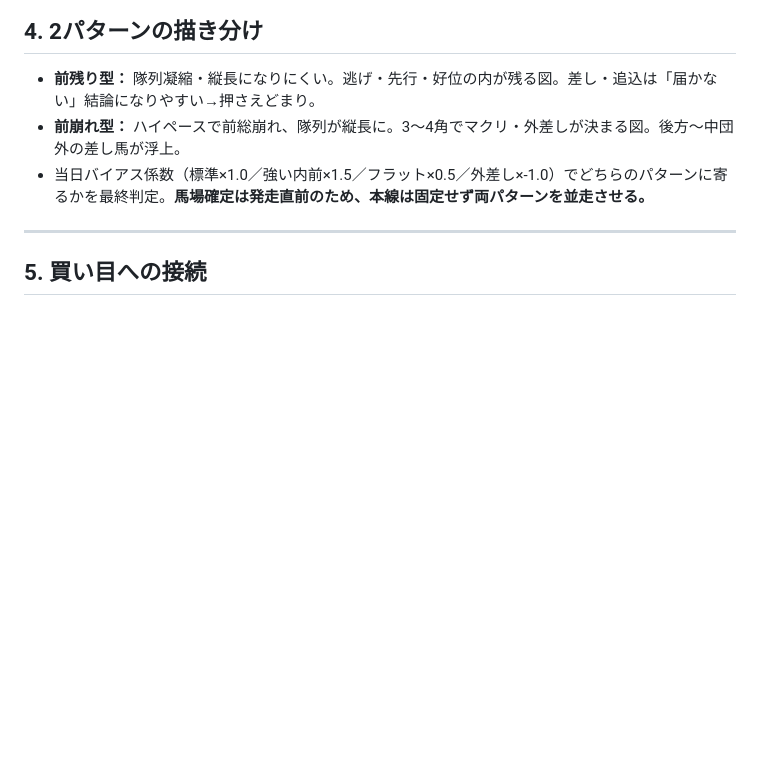
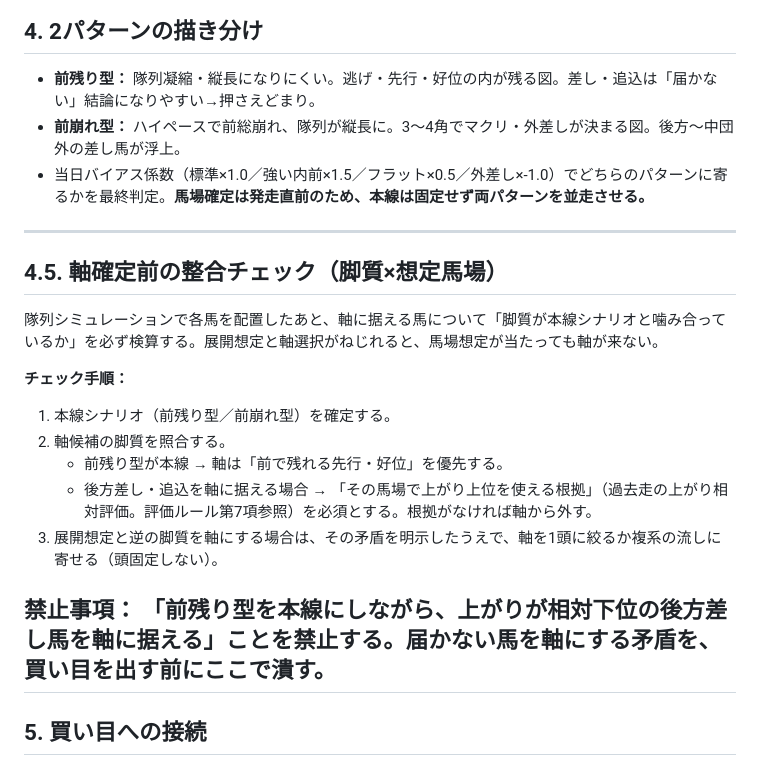
Before and after one commit to Atoyr/keiba, a Markdown page: references/最後の4F_隊列シミュレーション手順.md, the part around the change. Rendered like a GitHub page; blank space fills up the shorter version.

```diff
--- a/references/最後の4F_隊列シミュレーション手順.md
+++ b/references/最後の4F_隊列シミュレーション手順.md
@@ -60,6 +60,20 @@
 - 当日バイアス係数（標準×1.0／強い内前×1.5／フラット×0.5／外差し×-1.0）でどちらのパターンに寄るかを最終判定。**馬場確定は発走直前のため、本線は固定せず両パターンを並走させる。**
 ---
 
+## 4.5. 軸確定前の整合チェック（脚質×想定馬場）
+
+隊列シミュレーションで各馬を配置したあと、軸に据える馬について「脚質が本線シナリオと噛み合っているか」を必ず検算する。展開想定と軸選択がねじれると、馬場想定が当たっても軸が来ない。
+
+**チェック手順：**
+1. 本線シナリオ（前残り型／前崩れ型）を確定する。
+2. 軸候補の脚質を照合する。
+   - 前残り型が本線 → 軸は「前で残れる先行・好位」を優先する。
+   - 後方差し・追込を軸に据える場合 → 「その馬場で上がり上位を使える根拠」（過去走の上がり相対評価。評価ルール第7項参照）を必須とする。根拠がなければ軸から外す。
+3. 展開想定と逆の脚質を軸にする場合は、その矛盾を明示したうえで、軸を1頭に絞るか複系の流しに寄せる（頭固定しない）。
+
+**禁止事項：** 「前残り型を本線にしながら、上がりが相対下位の後方差し馬を軸に据える」ことを禁止する。届かない馬を軸にする矛盾を、買い目を出す前にここで潰す。
+---
+
 ## 5. 買い目への接続
 
 - 隊列シミュレーションで「どちらのパターンでも複勝圏に残る馬」＝軸の最有力。
```
Also changed, not shown: references/競馬予想_評価ルール.md (+26 -0 lines).
